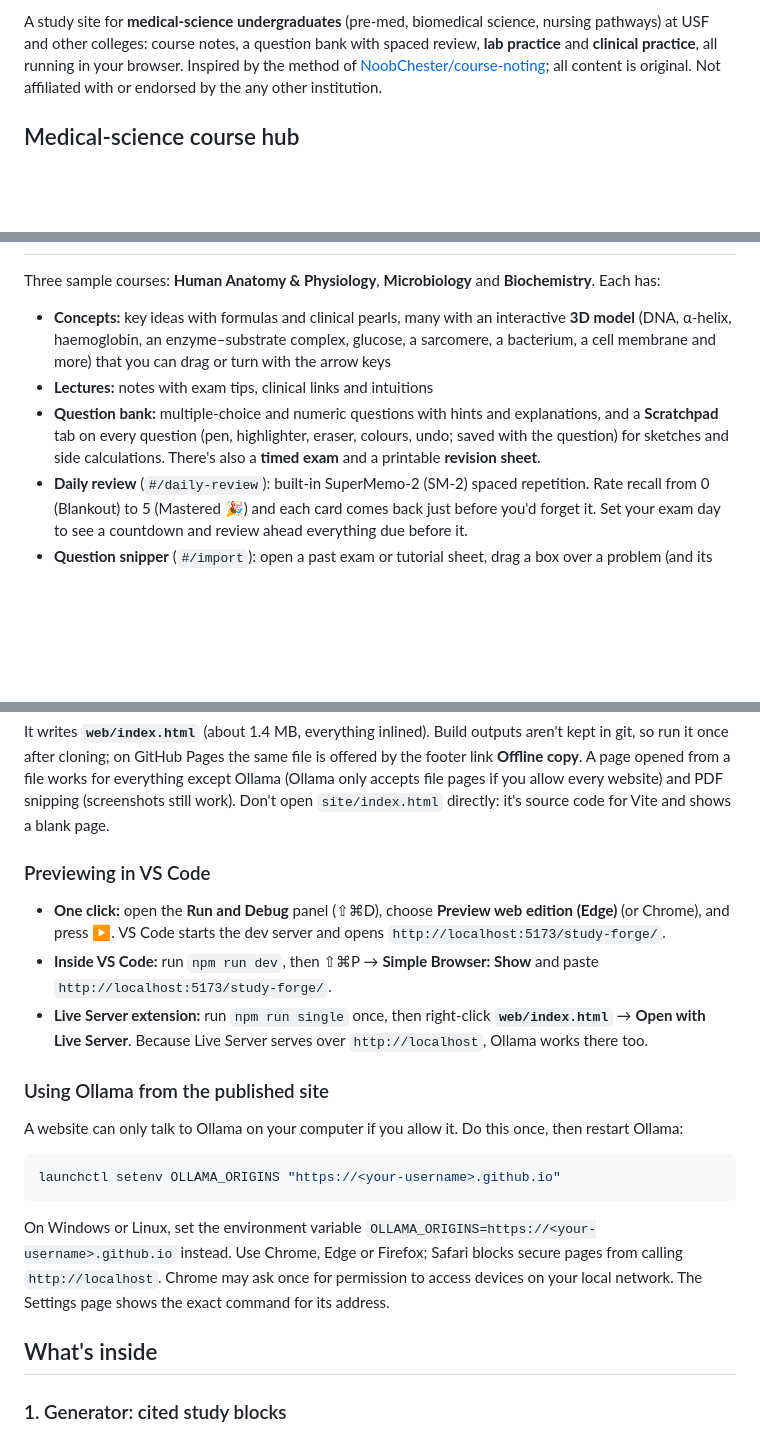
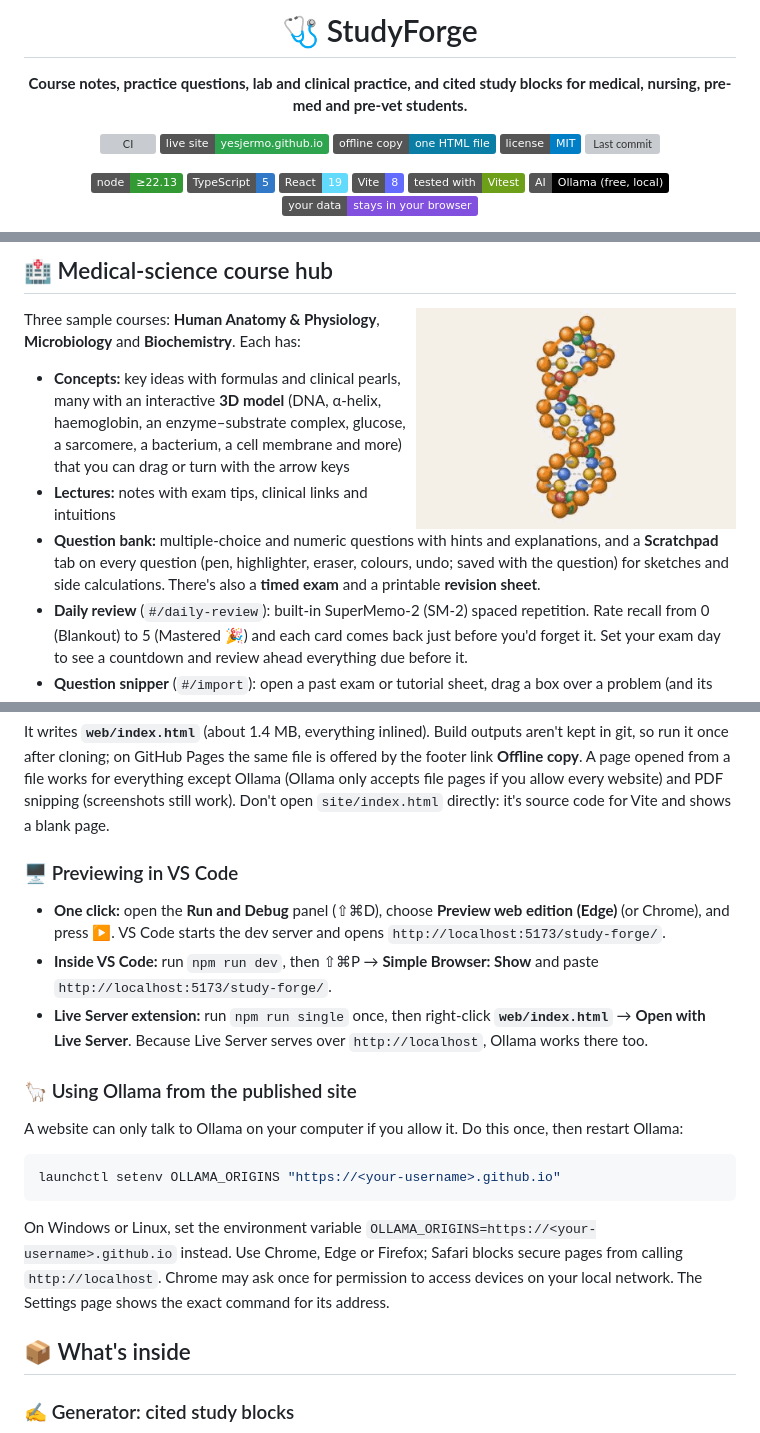
Before and after one commit to yesjermo/med-forge, a Markdown page: README.md, 3 parts joined by grey strips. Rendered like a GitHub page; pictures changed too: .github/media/model3d.gif (added); badges without logos; blank space fills up the shorter version; grey boxes are pictures that could not be loaded.

Commit message:
docs: badges, workflow maps, demo GIFs and emoji section headings in the README

```diff
--- a/README.md
+++ b/README.md
@@ -2,4 +2,19 @@
 
-A study site for **medical-science undergraduates** (pre-med, biomedical science, nursing pathways) at USF and other colleges: course notes, a question bank with spaced review, **lab practice** and **clinical practice**, all running in your browser. Inspired by the method of [NoobChester/course-noting](https://github.com/NoobChester/course-noting); all content is original. Not affiliated with or endorsed by the any other institution.
+# 🩺 StudyForge
 
-## Medical-science course hub
+**Course notes, practice questions, lab and clinical practice, and cited study blocks for medical, nursing, pre-med and pre-vet students.**
+
+[![CI](https://github.com/yesjermo/study-forge/actions/workflows/ci.yml/badge.svg)](https://github.com/yesjermo/study-forge/actions/workflows/ci.yml)
+[![Live site](https://img.shields.io/badge/live%20site-yesjermo.github.io-2ea44f?logo=github)](https://yesjermo.github.io/study-forge/)
+[![Offline copy](https://img.shields.io/badge/offline%20copy-one%20HTML%20file-0a7ea4?logo=html5&logoColor=white)](https://yesjermo.github.io/study-forge/study-forge.html)
+[![License: MIT](https://img.shields.io/badge/license-MIT-blue.svg)](LICENSE)
+[![Last commit](https://img.shields.io/github/last-commit/yesjermo/study-forge)](https://github.com/yesjermo/study-forge/commits/main)
+
+[![Node](https://img.shields.io/badge/node-%E2%89%A522.13-339933?logo=node.js&logoColor=white)](https://nodejs.org)
+[![TypeScript](https://img.shields.io/badge/TypeScript-5-3178c6?logo=typescript&logoColor=white)](https://www.typescriptlang.org)
+[![React](https://img.shields.io/badge/React-19-61dafb?logo=react&logoColor=black)](https://react.dev)
+[![Vite](https://img.shields.io/badge/Vite-8-646cff?logo=vite&logoColor=white)](https://vite.dev)
+[![Tested with Vitest](https://img.shields.io/badge/tested%20with-Vitest-6e9f18?logo=vitest&logoColor=white)](https://vitest.dev)
+[![AI: Ollama by default](https://img.shields.io/badge/AI-Ollama%20(free%2C%20local)-000000?logo=ollama&logoColor=white)](https://ollama.com)
+[![Privacy](https://img.shields.io/badge/your%20data-stays%20in%20your%20browser-8250df)](#-run-it)
+
@@ -6,3 +79,6 @@ A study site for **medical-science undergraduates** (pre-med, biomedical science
+## 🏥 Medical-science course hub
+
+<img src=".github/media/model3d.gif" alt="An interactive 3D DNA double helix turning on a concept page" width="320" align="right">
 
 Three sample courses: **Human Anatomy & Physiology**, **Microbiology** and **Biochemistry**. Each has:
 
@@ -78,13 +163,13 @@ npm run single
 
 It writes **`web/index.html`** (about 1.4 MB, everything inlined). Build outputs aren't kept in git, so run it once after cloning; on GitHub Pages the same file is offered by the footer link **Offline copy**. A page opened from a file works for everything except Ollama (Ollama only accepts file pages if you allow every website) and PDF snipping (screenshots still work). Don't open `site/index.html` directly: it's source code for Vite and shows a blank page.
 
-### Previewing in VS Code
+### 🖥️ Previewing in VS Code
 
 - **One click:** open the **Run and Debug** panel (⇧⌘D), choose **Preview web edition (Edge)** (or Chrome), and press ▶. VS Code starts the dev server and opens `http://localhost:5173/study-forge/`.
 - **Inside VS Code:** run `npm run dev`, then ⇧⌘P → **Simple Browser: Show** and paste `http://localhost:5173/study-forge/`.
 - **Live Server extension:** run `npm run single` once, then right-click **`web/index.html`** → **Open with Live Server**. Because Live Server serves over `http://localhost`, Ollama works there too.
 
-### Using Ollama from the published site
+### 🦙 Using Ollama from the published site
 
 A website can only talk to Ollama on your computer if you allow it. Do this once, then restart Ollama:
 
@@ -94,7 +179,7 @@ launchctl setenv OLLAMA_ORIGINS "https://<your-username>.github.io"
 
 On Windows or Linux, set the environment variable `OLLAMA_ORIGINS=https://<your-username>.github.io` instead. Use Chrome, Edge or Firefox; Safari blocks secure pages from calling `http://localhost`. Chrome may ask once for permission to access devices on your local network. The Settings page shows the exact command for its address.
 
-## What's inside
+## 📦 What's inside
 
-### 1. Generator: cited study blocks
+### ✍️ Generator: cited study blocks
 
```
Also changed, not shown: other parts of README.md (+90 -23 lines), .github/media/tour.gif (added).
